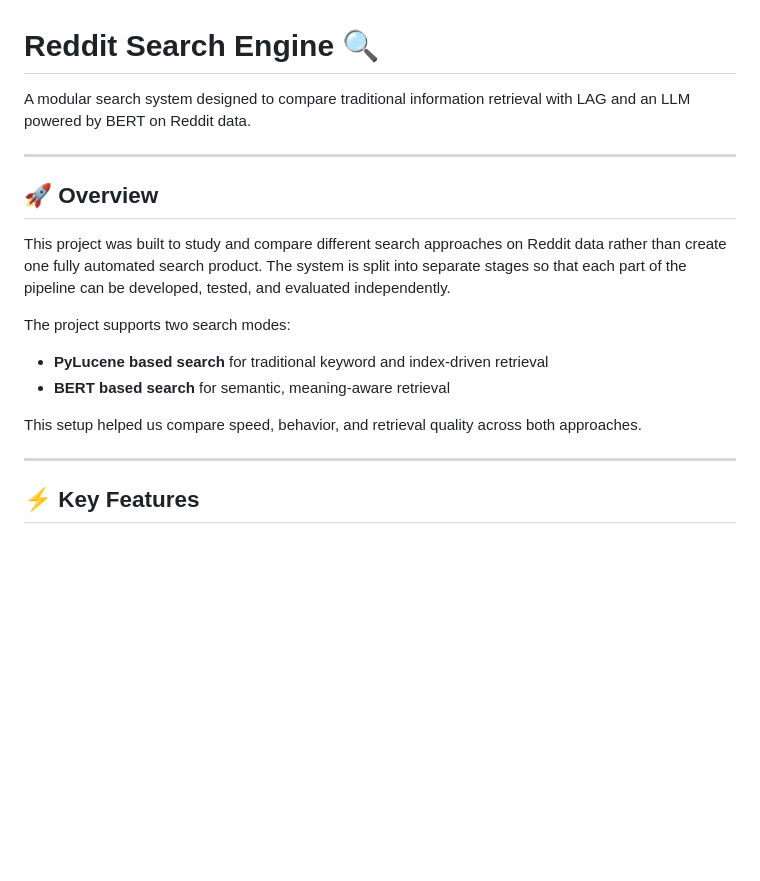
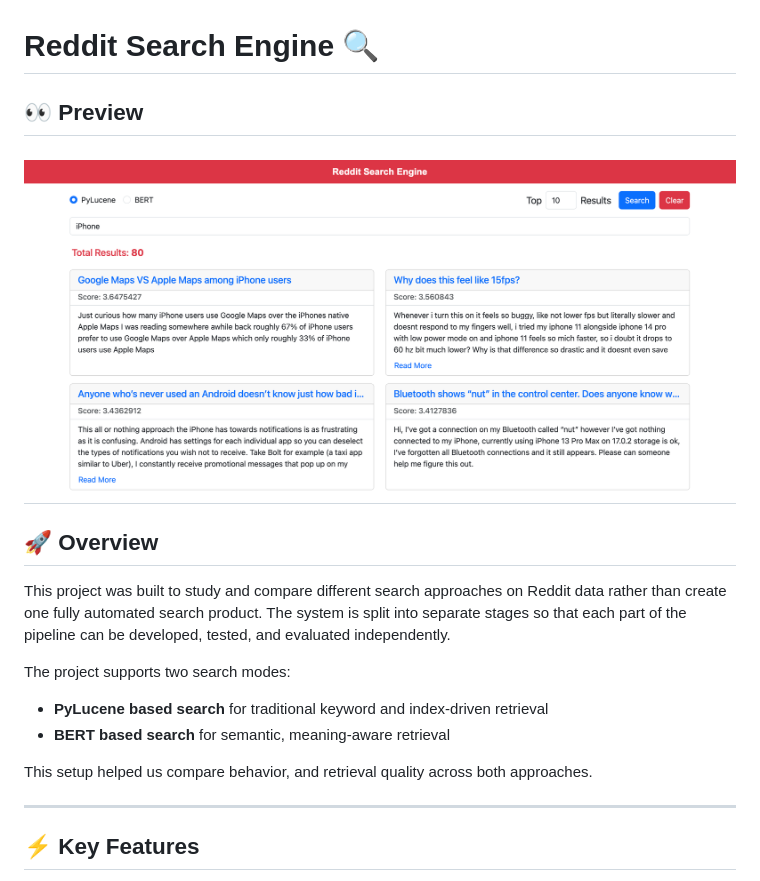
Before and after one commit to Shikhar16078/Reddit-Search-Engine, a Markdown page: README.md, the part around the change. Rendered like a GitHub page; blank space fills up the shorter version.

Commit message:
Add preview in readme

```diff
--- a/README.md
+++ b/README.md
@@ -1,7 +1,8 @@
 # Reddit Search Engine 🔍
 
-A modular search system designed to compare traditional information retrieval with LAG and an LLM powered by BERT on Reddit data.
+## 👀 Preview
 
+![demo](/Part%20B.2%20-%20Web%20App/media/demo/pylucene.png)
 ---
 
 ## 🚀 Overview
@@ -13,7 +14,7 @@ The project supports two search modes:
 - **PyLucene based search** for traditional keyword and index-driven retrieval
 - **BERT based search** for semantic, meaning-aware retrieval
 
-This setup helped us compare speed, behavior, and retrieval quality across both approaches.
+This setup helped us compare behavior, and retrieval quality across both approaches.
 
 ---
 
```
